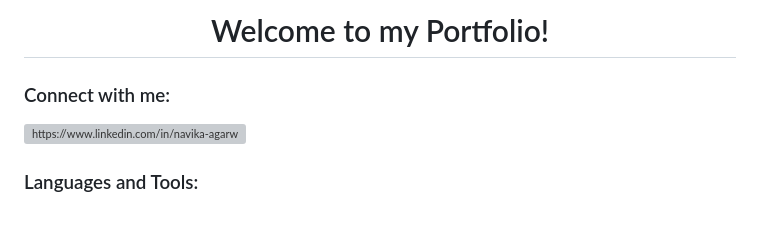
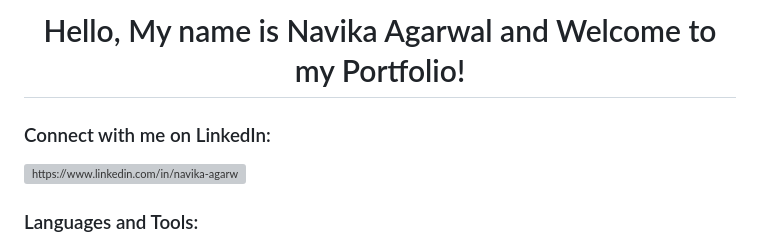
Before and after one commit to NavikaAgarwal/Personal-Portfolio, a Markdown page: README.md, the part around one of its changes. Rendered like a GitHub page; blank space fills up the shorter version; grey boxes are pictures that could not be loaded.

```diff
--- a/README.md
+++ b/README.md
@@ -1,6 +1,6 @@
-<h1 align="center">Welcome to my Portfolio!</h1>
+<h1 align="center">Hello, My name is Navika Agarwal and Welcome to my Portfolio!</h1>
 
-<h3 align="left">Connect with me:</h3>
+<h3 align="left">Connect with me on LinkedIn:</h3>
 <p align="left">
 <a href="https://www.linkedin.com/in/navika-agarwal/" target="blank"><img align="center" src="https://raw.githubusercontent.com/rahuldkjain/github-profile-readme-generator/master/src/images/icons/Social/linked-in-alt.svg" alt="https://www.linkedin.com/in/navika-agarwal/" height="30" width="40" /></a>
 </p>
```
Also changed, not shown: other parts of README.md (+0 -4 lines).
